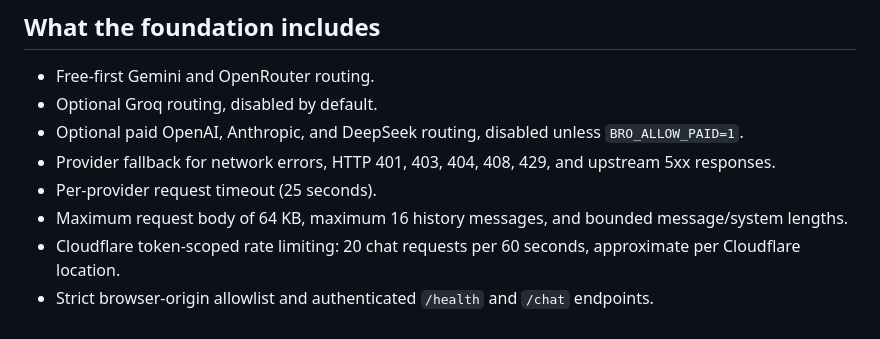
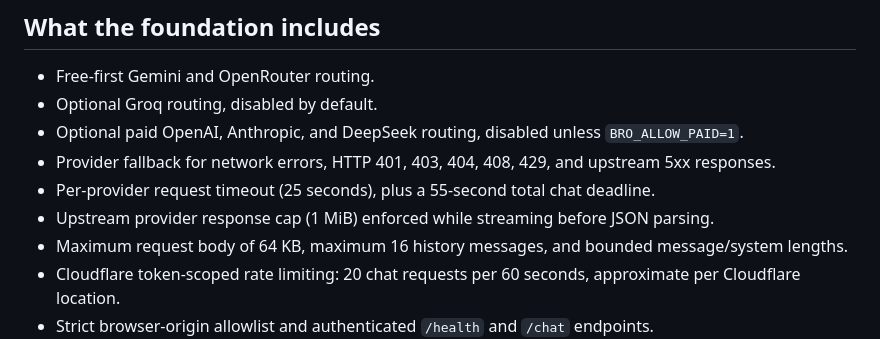
Before and after one commit to sapammeded/bro_ai, a Markdown page: README.md, the part around the change. GitHub-like rendering.

Commit message:
Document backend hardening and audit status

```diff
--- a/README.md
+++ b/README.md
@@ -13,7 +13,8 @@ BRO AI is an Android-friendly personal AI assistant interface with a Cloudflare
 - Optional Groq routing, disabled by default.
 - Optional paid OpenAI, Anthropic, and DeepSeek routing, disabled unless `BRO_ALLOW_PAID=1`.
 - Provider fallback for network errors, HTTP 401, 403, 404, 408, 429, and upstream 5xx responses.
-- Per-provider request timeout (25 seconds).
+- Per-provider request timeout (25 seconds), plus a 55-second total chat deadline.
+- Upstream provider response cap (1 MiB) enforced while streaming before JSON parsing.
 - Maximum request body of 64 KB, maximum 16 history messages, and bounded message/system lengths.
 - Cloudflare token-scoped rate limiting: 20 chat requests per 60 seconds, approximate per Cloudflare location.
 - Strict browser-origin allowlist and authenticated `/health` and `/chat` endpoints.
```
